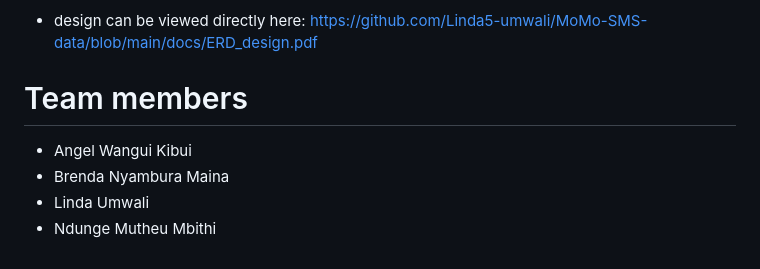
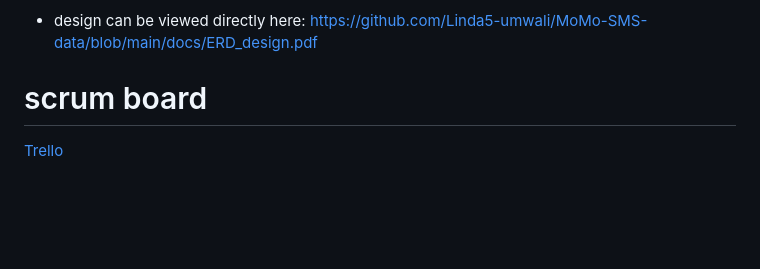
Before and after one commit to Linda5-umwali/MoMo-SMS-data, a Markdown page: README.md, the part around the change. GitHub-like rendering; blank space fills up the shorter version.

```diff
--- a/README.md
+++ b/README.md
@@ -66,8 +66,5 @@ Also, critical like amount employs exact notation (DECIMAL), and timestamp types
 
 - design can be viewed directly here: https://github.com/Linda5-umwali/MoMo-SMS-data/blob/main/docs/ERD_design.pdf
 
-# Team members
-- Angel Wangui Kibui
-- Brenda Nyambura Maina
-- Linda Umwali
-- Ndunge Mutheu Mbithi
+# scrum board
+[Trello](https://trello.com/b/Z3e9SIRX/project-1)
```
